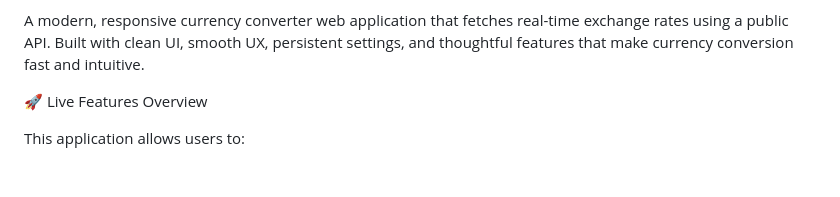
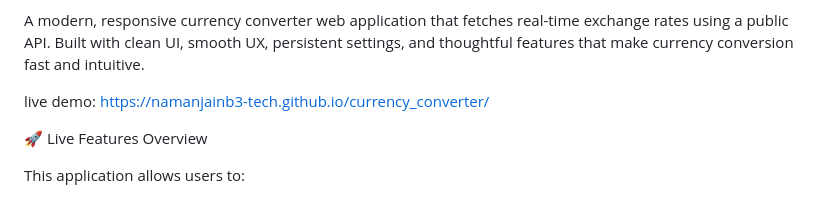
Before and after one commit to namanjainb3-tech/currency_converter, a Markdown page: README.md, the part around the change. GitHub-like rendering; blank space fills up the shorter version.

Commit message:
Add live demo link to README
Added a link to the live demo of the currency converter app.

```diff
--- a/README.md
+++ b/README.md
@@ -1,6 +1,8 @@
 💱 Currency Converter Web App
 
 A modern, responsive currency converter web application that fetches real-time exchange rates using a public API. Built with clean UI, smooth UX, persistent settings, and thoughtful features that make currency conversion fast and intuitive.
+
+live demo: https://namanjainb3-tech.github.io/currency_converter/
 
 🚀 Live Features Overview
 
```
